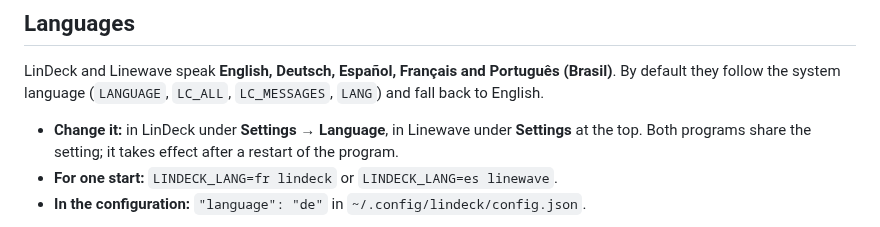
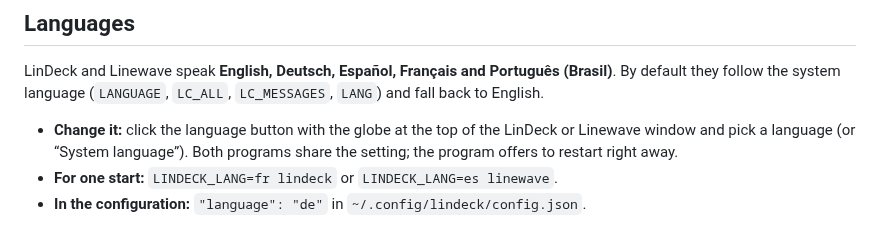
Before and after one commit to adblocker-1/FreeStream, a Markdown page: README.md, the part around the change. Drawn GitHub-style.

```diff
--- a/README.md
+++ b/README.md
@@ -594,9 +594,9 @@ LinDeck and Linewave speak **English, Deutsch, Español, Français and
 Português (Brasil)**. By default they follow the system language
 (`LANGUAGE`, `LC_ALL`, `LC_MESSAGES`, `LANG`) and fall back to English.
 
-- **Change it:** in LinDeck under **Settings → Language**, in Linewave under
-  **Settings** at the top. Both programs share the setting; it takes effect
-  after a restart of the program.
+- **Change it:** click the language button with the globe at the top of the
+  LinDeck or Linewave window and pick a language (or “System language”). Both
+  programs share the setting; the program offers to restart right away.
 - **For one start:** `LINDECK_LANG=fr lindeck` or `LINDECK_LANG=es linewave`.
 - **In the configuration:** `"language": "de"` in `~/.config/lindeck/config.json`.
 
```
Also changed, not shown: README.de.md (+4 -3 lines), packaging/release-notes/v0.12.0.md (added, +25 -0 lines), docs/bilder/lindeck-fenster.png, docs/bilder/lindeck-hintergrund.png, docs/bilder/linewave-mikrofon.png, docs/bilder/linewave-mixer.png, 8 other files.
